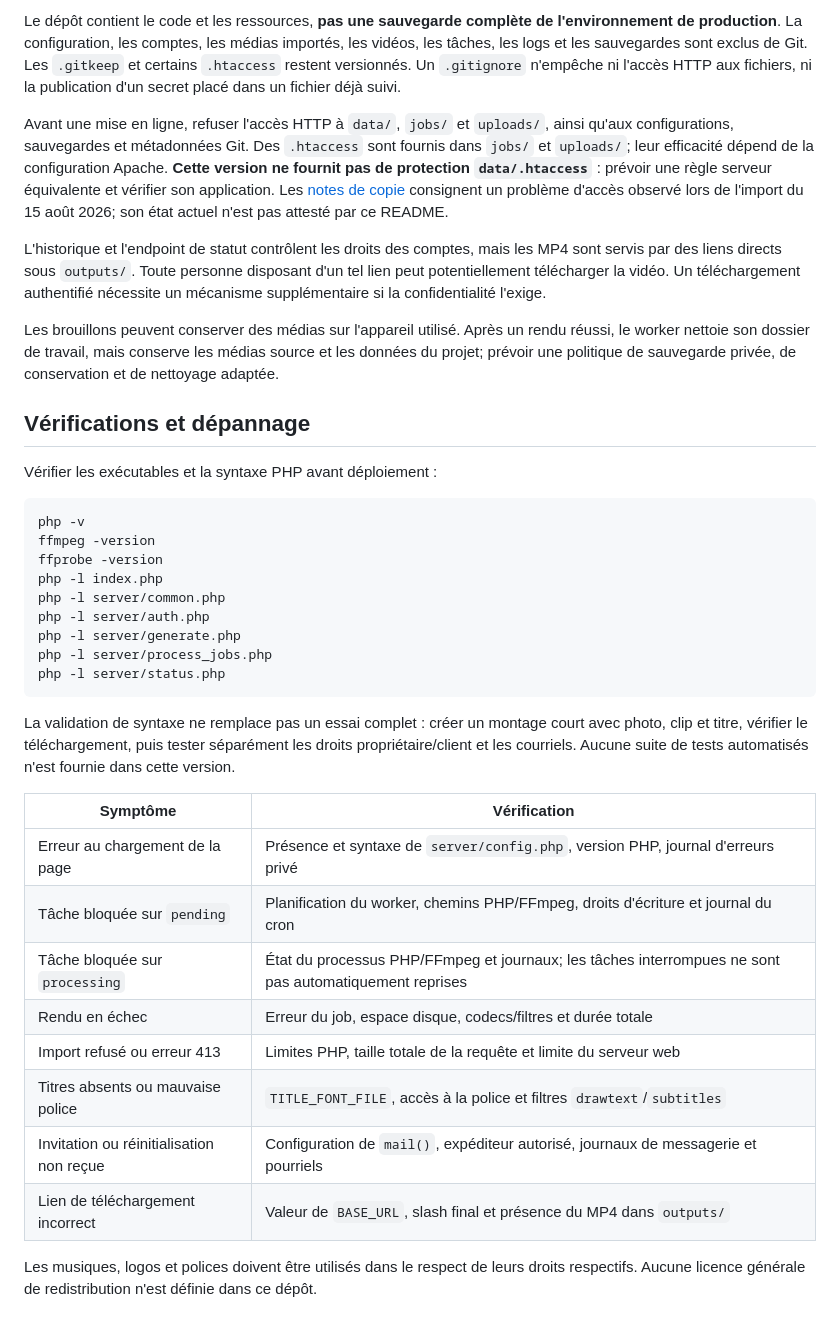
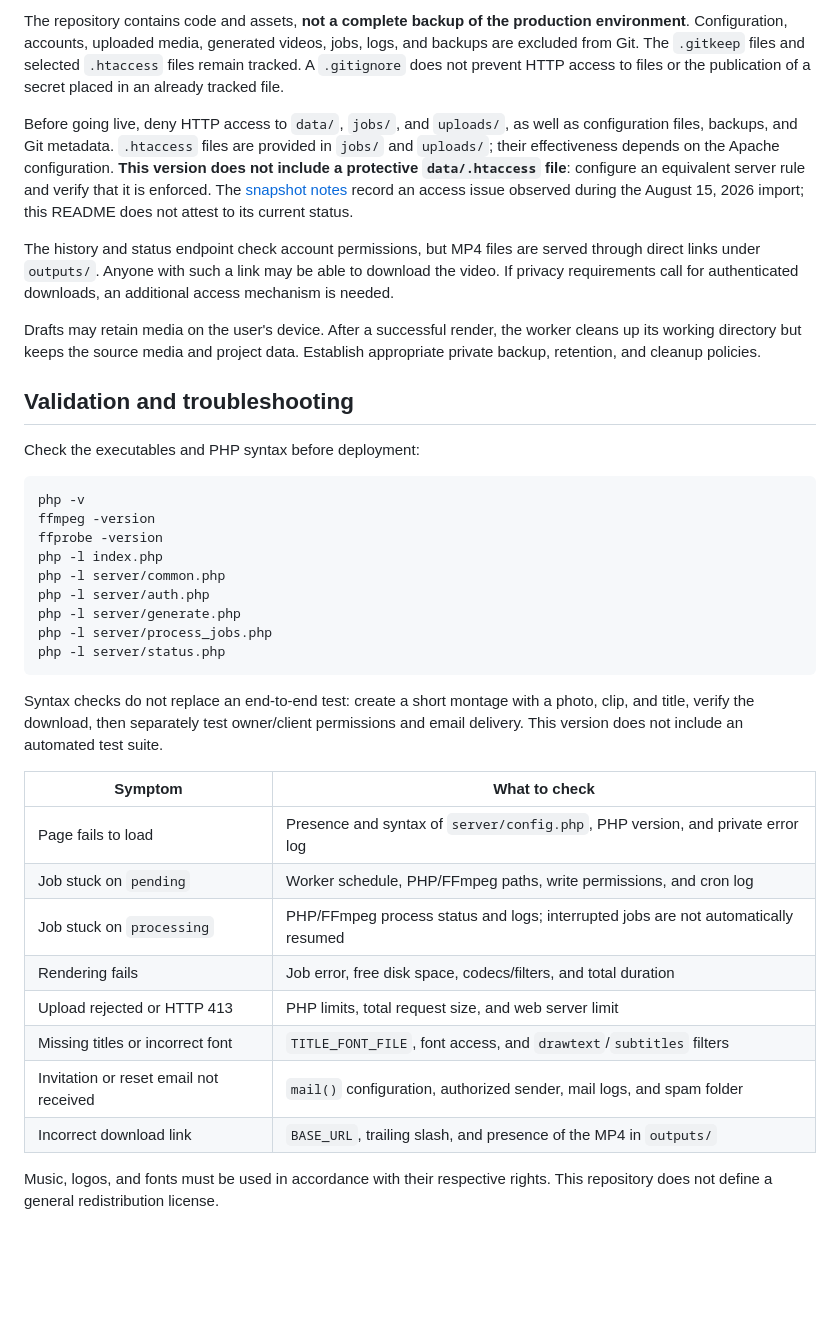
Before and after one commit to UrbanCS/video_builder_project, a Markdown page: README.md, the part around one of its changes. Drawn GitHub-style; blank space fills up the shorter version.

Commit message:
Translate README into English

````diff
--- a/README.md
+++ b/README.md
@@ -142,15 +142,15 @@ Un verrou `flock` sur `jobs/.process.lock` empêche les workers simultanés. La
 
-Le dépôt contient le code et les ressources, **pas une sauvegarde complète de l'environnement de production**. La configuration, les comptes, les médias importés, les vidéos, les tâches, les logs et les sauvegardes sont exclus de Git. Les `.gitkeep` et certains `.htaccess` restent versionnés. Un `.gitignore` n'empêche ni l'accès HTTP aux fichiers, ni la publication d'un secret placé dans un fichier déjà suivi.
+The repository contains code and assets, **not a complete backup of the production environment**. Configuration, accounts, uploaded media, generated videos, jobs, logs, and backups are excluded from Git. The `.gitkeep` files and selected `.htaccess` files remain tracked. A `.gitignore` does not prevent HTTP access to files or the publication of a secret placed in an already tracked file.
 
-Avant une mise en ligne, refuser l'accès HTTP à `data/`, `jobs/` et `uploads/`, ainsi qu'aux configurations, sauvegardes et métadonnées Git. Des `.htaccess` sont fournis dans `jobs/` et `uploads/`; leur efficacité dépend de la configuration Apache. **Cette version ne fournit pas de protection `data/.htaccess`** : prévoir une règle serveur équivalente et vérifier son application. Les [notes de copie](SNAPSHOT_NOTES.md) consignent un problème d'accès observé lors de l'import du 15 août 2026; son état actuel n'est pas attesté par ce README.
+Before going live, deny HTTP access to `data/`, `jobs/`, and `uploads/`, as well as configuration files, backups, and Git metadata. `.htaccess` files are provided in `jobs/` and `uploads/`; their effectiveness depends on the Apache configuration. **This version does not include a protective `data/.htaccess` file**: configure an equivalent server rule and verify that it is enforced. The [snapshot notes](SNAPSHOT_NOTES.md) record an access issue observed during the August 15, 2026 import; this README does not attest to its current status.
 
-L'historique et l'endpoint de statut contrôlent les droits des comptes, mais les MP4 sont servis par des liens directs sous `outputs/`. Toute personne disposant d'un tel lien peut potentiellement télécharger la vidéo. Un téléchargement authentifié nécessite un mécanisme supplémentaire si la confidentialité l'exige.
+The history and status endpoint check account permissions, but MP4 files are served through direct links under `outputs/`. Anyone with such a link may be able to download the video. If privacy requirements call for authenticated downloads, an additional access mechanism is needed.
 
-Les brouillons peuvent conserver des médias sur l'appareil utilisé. Après un rendu réussi, le worker nettoie son dossier de travail, mais conserve les médias source et les données du projet; prévoir une politique de sauvegarde privée, de conservation et de nettoyage adaptée.
+Drafts may retain media on the user's device. After a successful render, the worker cleans up its working directory but keeps the source media and project data. Establish appropriate private backup, retention, and cleanup policies.
 
-## Vérifications et dépannage
+## Validation and troubleshooting
 
-Vérifier les exécutables et la syntaxe PHP avant déploiement :
+Check the executables and PHP syntax before deployment:
 
 ```sh
 php -v
@@ -164,17 +164,17 @@ php -l server/process_jobs.php
 php -l server/status.php
 ```
 
-La validation de syntaxe ne remplace pas un essai complet : créer un montage court avec photo, clip et titre, vérifier le téléchargement, puis tester séparément les droits propriétaire/client et les courriels. Aucune suite de tests automatisés n'est fournie dans cette version.
+Syntax checks do not replace an end-to-end test: create a short montage with a photo, clip, and title, verify the download, then separately test owner/client permissions and email delivery. This version does not include an automated test suite.
 
-| Symptôme | Vérification |
+| Symptom | What to check |
 | --- | --- |
-| Erreur au chargement de la page | Présence et syntaxe de `server/config.php`, version PHP, journal d'erreurs privé |
-| Tâche bloquée sur `pending` | Planification du worker, chemins PHP/FFmpeg, droits d'écriture et journal du cron |
-| Tâche bloquée sur `processing` | État du processus PHP/FFmpeg et journaux; les tâches interrompues ne sont pas automatiquement reprises |
-| Rendu en échec | Erreur du job, espace disque, codecs/filtres et durée totale |
-| Import refusé ou erreur 413 | Limites PHP, taille totale de la requête et limite du serveur web |
-| Titres absents ou mauvaise police | `TITLE_FONT_FILE`, accès à la police et filtres `drawtext`/`subtitles` |
-| Invitation ou réinitialisation non reçue | Configuration de `mail()`, expéditeur autorisé, journaux de messagerie et pourriels |
-| Lien de téléchargement incorrect | Valeur de `BASE_URL`, slash final et présence du MP4 dans `outputs/` |
+| Page fails to load | Presence and syntax of `server/config.php`, PHP version, and private error log |
+| Job stuck on `pending` | Worker schedule, PHP/FFmpeg paths, write permissions, and cron log |
+| Job stuck on `processing` | PHP/FFmpeg process status and logs; interrupted jobs are not automatically resumed |
+| Rendering fails | Job error, free disk space, codecs/filters, and total duration |
+| Upload rejected or HTTP 413 | PHP limits, total request size, and web server limit |
+| Missing titles or incorrect font | `TITLE_FONT_FILE`, font access, and `drawtext`/`subtitles` filters |
+| Invitation or reset email not received | `mail()` configuration, authorized sender, mail logs, and spam folder |
+| Incorrect download link | `BASE_URL`, trailing slash, and presence of the MP4 in `outputs/` |
 
-Les musiques, logos et polices doivent être utilisés dans le respect de leurs droits respectifs. Aucune licence générale de redistribution n'est définie dans ce dépôt.
+Music, logos, and fonts must be used in accordance with their respective rights. This repository does not define a general redistribution license.
````
Also changed, not shown: other parts of README.md (+73 -73 lines).
